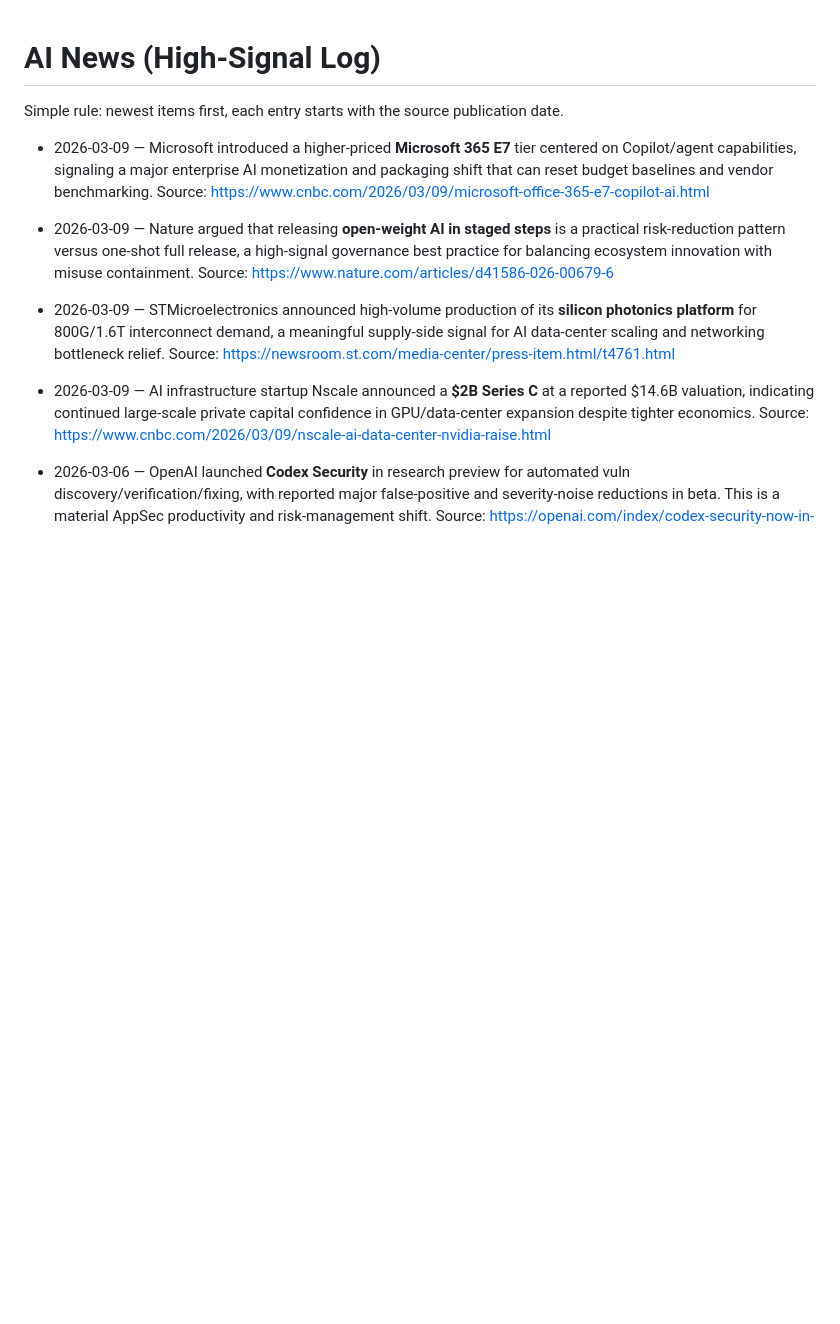
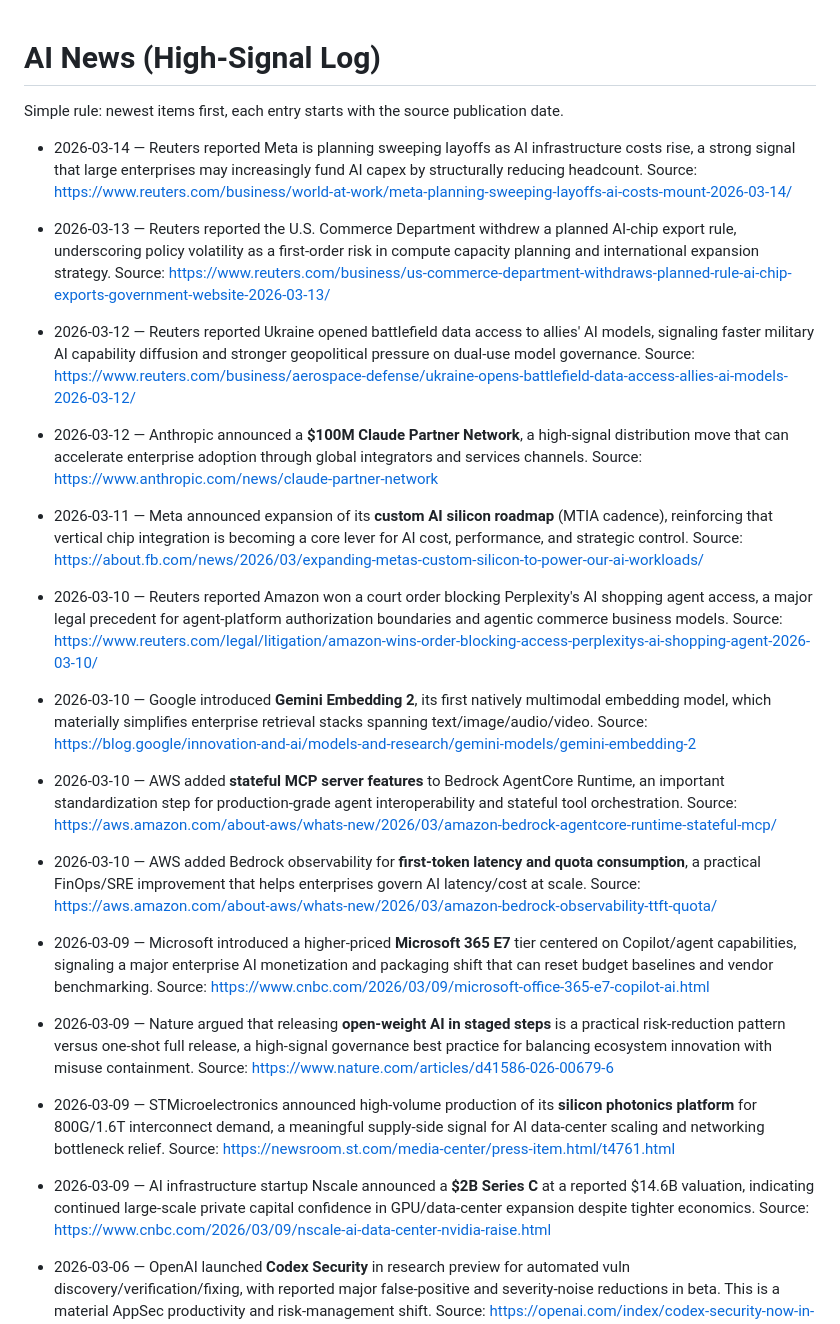
Before and after one commit to mjwillowtree/Hello-World, a Markdown page: ai-news.md, the part around the change. Rendered like a GitHub page; blank space fills up the shorter version.

Commit message:
Update AI news log with post-March 9 high-signal developments
Co-authored-by: mjwillowtree <mjwillowtree@users.noreply.github.com>

```diff
--- a/ai-news.md
+++ b/ai-news.md
@@ -1,6 +1,16 @@
 # AI News (High-Signal Log)
 
 Simple rule: newest items first, each entry starts with the source publication date.
+
+- 2026-03-14 — Reuters reported Meta is planning sweeping layoffs as AI infrastructure costs rise, a strong signal that large enterprises may increasingly fund AI capex by structurally reducing headcount. Source: https://www.reuters.com/business/world-at-work/meta-planning-sweeping-layoffs-ai-costs-mount-2026-03-14/
+- 2026-03-13 — Reuters reported the U.S. Commerce Department withdrew a planned AI-chip export rule, underscoring policy volatility as a first-order risk in compute capacity planning and international expansion strategy. Source: https://www.reuters.com/business/us-commerce-department-withdraws-planned-rule-ai-chip-exports-government-website-2026-03-13/
+- 2026-03-12 — Reuters reported Ukraine opened battlefield data access to allies' AI models, signaling faster military AI capability diffusion and stronger geopolitical pressure on dual-use model governance. Source: https://www.reuters.com/business/aerospace-defense/ukraine-opens-battlefield-data-access-allies-ai-models-2026-03-12/
+- 2026-03-12 — Anthropic announced a **$100M Claude Partner Network**, a high-signal distribution move that can accelerate enterprise adoption through global integrators and services channels. Source: https://www.anthropic.com/news/claude-partner-network
+- 2026-03-11 — Meta announced expansion of its **custom AI silicon roadmap** (MTIA cadence), reinforcing that vertical chip integration is becoming a core lever for AI cost, performance, and strategic control. Source: https://about.fb.com/news/2026/03/expanding-metas-custom-silicon-to-power-our-ai-workloads/
+- 2026-03-10 — Reuters reported Amazon won a court order blocking Perplexity's AI shopping agent access, a major legal precedent for agent-platform authorization boundaries and agentic commerce business models. Source: https://www.reuters.com/legal/litigation/amazon-wins-order-blocking-access-perplexitys-ai-shopping-agent-2026-03-10/
+- 2026-03-10 — Google introduced **Gemini Embedding 2**, its first natively multimodal embedding model, which materially simplifies enterprise retrieval stacks spanning text/image/audio/video. Source: https://blog.google/innovation-and-ai/models-and-research/gemini-models/gemini-embedding-2
+- 2026-03-10 — AWS added **stateful MCP server features** to Bedrock AgentCore Runtime, an important standardization step for production-grade agent interoperability and stateful tool orchestration. Source: https://aws.amazon.com/about-aws/whats-new/2026/03/amazon-bedrock-agentcore-runtime-stateful-mcp/
+- 2026-03-10 — AWS added Bedrock observability for **first-token latency and quota consumption**, a practical FinOps/SRE improvement that helps enterprises govern AI latency/cost at scale. Source: https://aws.amazon.com/about-aws/whats-new/2026/03/amazon-bedrock-observability-ttft-quota/
 
 - 2026-03-09 — Microsoft introduced a higher-priced **Microsoft 365 E7** tier centered on Copilot/agent capabilities, signaling a major enterprise AI monetization and packaging shift that can reset budget baselines and vendor benchmarking. Source: https://www.cnbc.com/2026/03/09/microsoft-office-365-e7-copilot-ai.html
 - 2026-03-09 — Nature argued that releasing **open-weight AI in staged steps** is a practical risk-reduction pattern versus one-shot full release, a high-signal governance best practice for balancing ecosystem innovation with misuse containment. Source: https://www.nature.com/articles/d41586-026-00679-6
```
